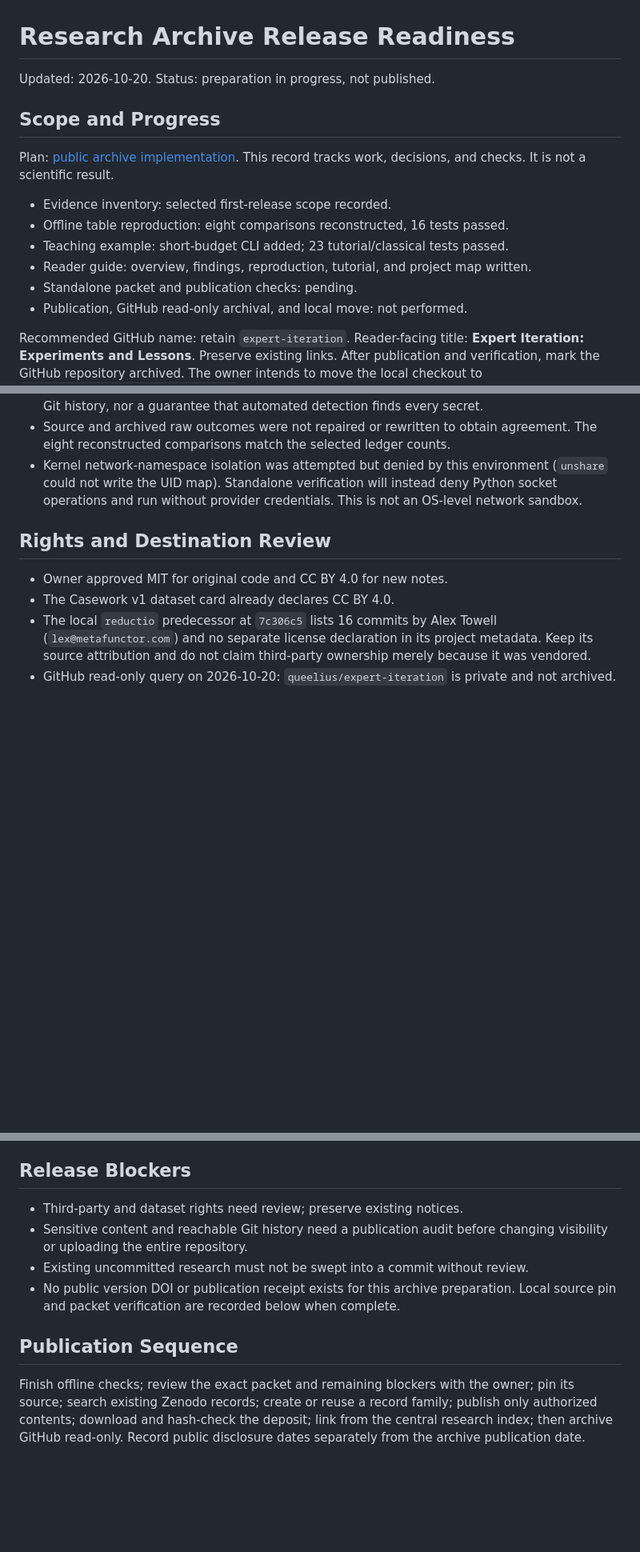
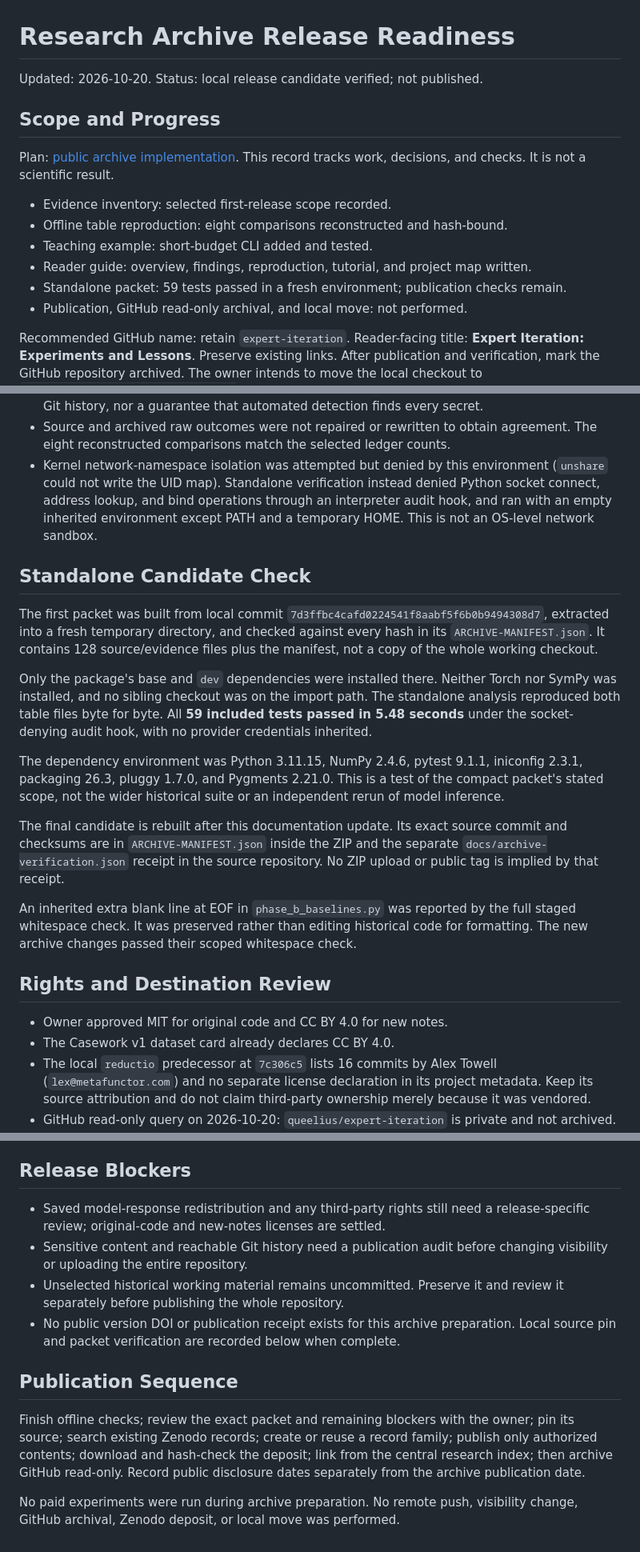
Before and after one commit to queelius/expert-iteration, a Markdown page: docs/release-readiness.md, 3 parts joined by grey strips. Shown at 80% size. Rendered like a GitHub page; blank space fills up the shorter version.

Commit message:
Record archive verification and unresolved historical limitations

```diff
--- a/docs/release-readiness.md
+++ b/docs/release-readiness.md
@@ -1,6 +1,6 @@
 # Research Archive Release Readiness
 
-Updated: 2026-10-20. Status: preparation in progress, not published.
+Updated: 2026-10-20. Status: local release candidate verified; not published.
 
 ## Scope and Progress
 
@@ -8,10 +8,10 @@ Plan: [public archive implementation](superpowers/plans/2026-10-20-public-resear
 This record tracks work, decisions, and checks. It is not a scientific result.
 
 - Evidence inventory: selected first-release scope recorded.
-- Offline table reproduction: eight comparisons reconstructed, 16 tests passed.
-- Teaching example: short-budget CLI added; 23 tutorial/classical tests passed.
+- Offline table reproduction: eight comparisons reconstructed and hash-bound.
+- Teaching example: short-budget CLI added and tested.
 - Reader guide: overview, findings, reproduction, tutorial, and project map written.
-- Standalone packet and publication checks: pending.
+- Standalone packet: 59 tests passed in a fresh environment; publication checks remain.
 - Publication, GitHub read-only archival, and local move: not performed.
 
 Recommended GitHub name: retain `expert-iteration`. Reader-facing title:
@@ -125,8 +125,39 @@ run is covered by the focused tests. Model inference was not performed.
   counts.
 - Kernel network-namespace isolation was attempted but denied by this
   environment (`unshare` could not write the UID map). Standalone verification
-  will instead deny Python socket operations and run without provider
-  credentials. This is not an OS-level network sandbox.
+  instead denied Python socket connect, address lookup, and bind operations
+  through an interpreter audit hook, and ran with an empty inherited
+  environment except PATH and a temporary HOME. This is not an OS-level
+  network sandbox.
+
+## Standalone Candidate Check
+
+The first packet was built from local commit
+`7d3ffbc4cafd0224541f8aabf5f6b0b9494308d7`, extracted into a fresh temporary
+directory, and checked against every hash in its `ARCHIVE-MANIFEST.json`.
+It contains 128 source/evidence files plus the manifest, not a copy of the
+whole working checkout.
+
+Only the package's base and `dev` dependencies were installed there. Neither
+Torch nor SymPy was installed, and no sibling checkout was on the import path.
+The standalone analysis reproduced both table files byte for byte. All
+**59 included tests passed in 5.48 seconds** under the socket-denying audit
+hook, with no provider credentials inherited.
+
+The dependency environment was Python 3.11.15, NumPy 2.4.6, pytest 9.1.1,
+iniconfig 2.3.1, packaging 26.3, pluggy 1.7.0, and Pygments 2.21.0.
+This is a test of the compact packet's stated scope, not the wider historical
+suite or an independent rerun of model inference.
+
+The final candidate is rebuilt after this documentation update. Its exact
+source commit and checksums are in `ARCHIVE-MANIFEST.json` inside the ZIP and
+the separate `docs/archive-verification.json` receipt in the source repository.
+No ZIP upload or public tag is implied by that receipt.
+
+An inherited extra blank line at EOF in `phase_b_baselines.py` was reported by
+the full staged whitespace check. It was preserved rather than editing
+historical code for formatting. The new archive changes passed their scoped
+whitespace check.
 
 ## Rights and Destination Review
 
@@ -143,10 +174,12 @@ run is covered by the focused tests. Model inference was not performed.
 
 ## Release Blockers
 
-- Third-party and dataset rights need review; preserve existing notices.
+- Saved model-response redistribution and any third-party rights still need
+  a release-specific review; original-code and new-notes licenses are settled.
 - Sensitive content and reachable Git history need a publication audit before
   changing visibility or uploading the entire repository.
-- Existing uncommitted research must not be swept into a commit without review.
+- Unselected historical working material remains uncommitted. Preserve it and
+  review it separately before publishing the whole repository.
 - No public version DOI or publication receipt exists for this archive
   preparation. Local source pin and packet verification are recorded below
   when complete.
@@ -158,3 +191,6 @@ owner; pin its source; search existing Zenodo records; create or reuse a record
 family; publish only authorized contents; download and hash-check the deposit;
 link from the central research index; then archive GitHub read-only.
 Record public disclosure dates separately from the archive publication date.
+
+No paid experiments were run during archive preparation. No remote push,
+visibility change, GitHub archival, Zenodo deposit, or local move was performed.
```
Also changed, not shown: other parts of docs/release-readiness.md (+1 -1 lines), 1 other file.
